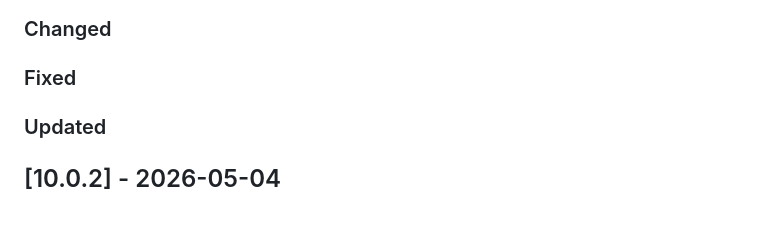
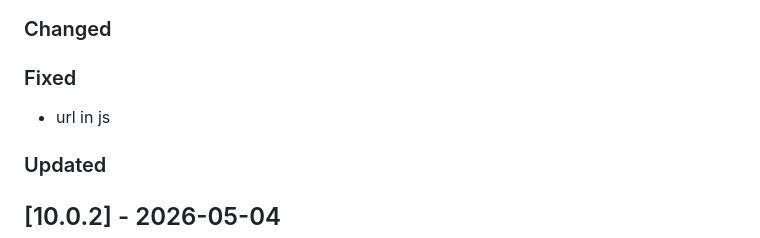
Before and after one commit to Tsjippy/library, a Markdown page: CHANGELOG.md, the part around the change. Drawn GitHub-style; blank space fills up the shorter version.

Commit message:
Update changelog with commit message

```diff
--- a/CHANGELOG.md
+++ b/CHANGELOG.md
@@ -6,6 +6,7 @@
 ### Changed
 
 ### Fixed
+- url in js
 
 ### Updated
 
```
